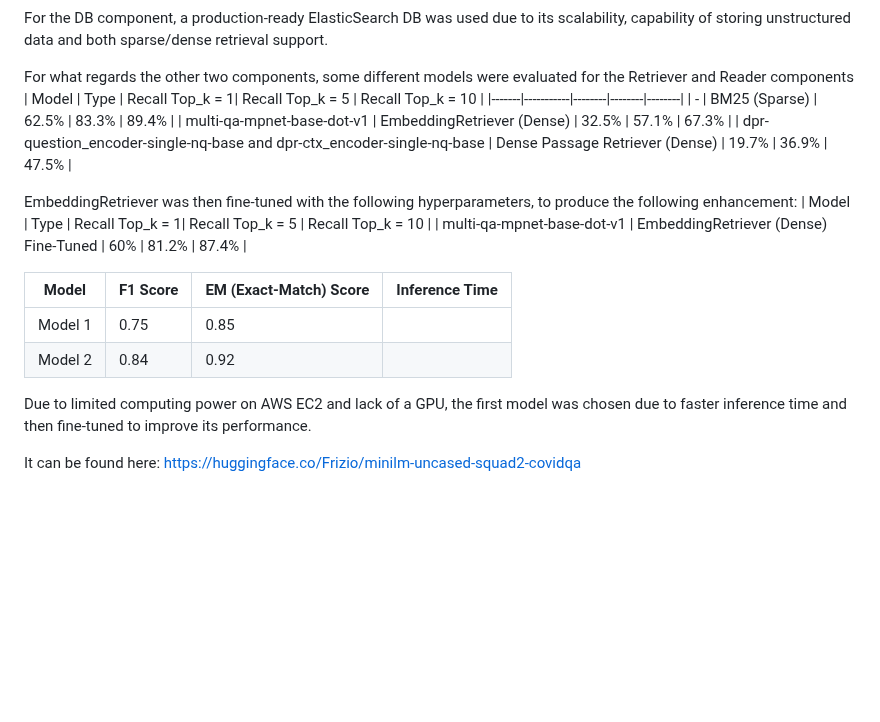
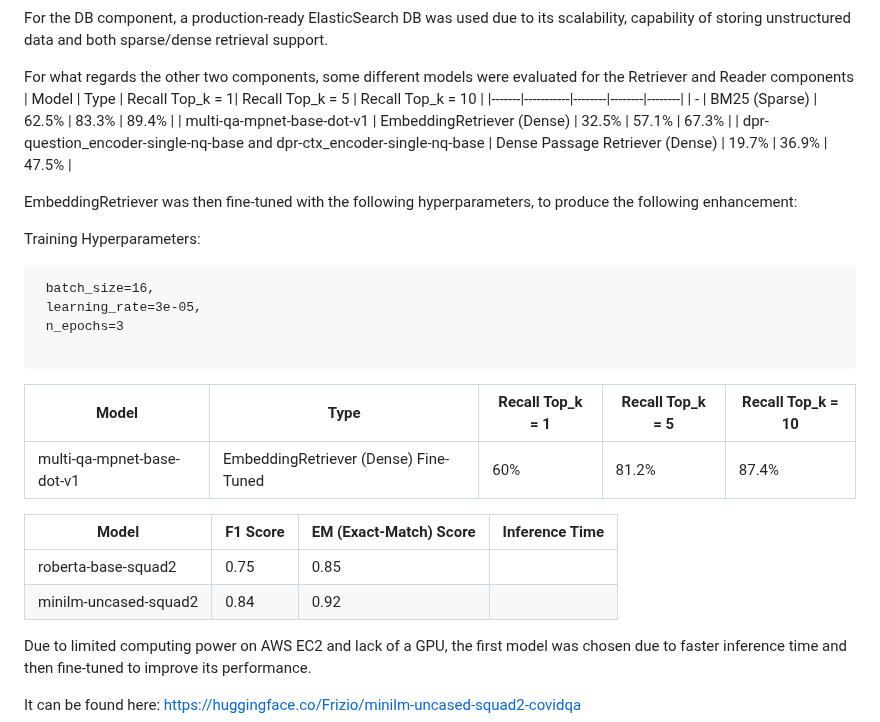
Before and after one commit to CDCapobianco/COVID-Question-Answering-REST-API, a Markdown page: README.md, the part around the change. Rendered like a GitHub page; blank space fills up the shorter version.

````diff
--- a/README.md
+++ b/README.md
@@ -33,7 +33,7 @@ It consists into three main components:
   For the DB component, a production-ready ElasticSearch DB was used due to its scalability, capability of storing unstructured data and both sparse/dense retrieval support.
 
   For what regards the other two components, some different models were evaluated for the Retriever and Reader components
-  | Model | Type | Recall Top_k = 1| Recall Top_k = 5 | Recall Top_k = 10 |
+| Model | Type | Recall Top_k = 1| Recall Top_k = 5 | Recall Top_k = 10 |
 |-------|-----------|--------|--------|--------|
 | - | BM25 (Sparse) | 62.5% | 83.3% | 89.4% |
 | multi-qa-mpnet-base-dot-v1 | EmbeddingRetriever (Dense) | 32.5% | 57.1% | 67.3% |
@@ -41,14 +41,24 @@ It consists into three main components:
 
 
 EmbeddingRetriever was then fine-tuned with the following hyperparameters, to produce the following enhancement:
+
+Training Hyperparameters:
+```
+ batch_size=16,
+ learning_rate=3e-05,
+ n_epochs=3
+
+```
+
 | Model | Type | Recall Top_k = 1| Recall Top_k = 5 | Recall Top_k = 10 |
+|-------|-----------|--------|--------|--------|
 | multi-qa-mpnet-base-dot-v1 | EmbeddingRetriever (Dense) Fine-Tuned | 60% | 81.2% | 87.4% |
 
 
 | Model | F1 Score | EM (Exact-Match) Score | Inference Time |
 |-------|-----------|--------|--------
-| Model 1 | 0.75 | 0.85 | |
-| Model 2 | 0.84 | 0.92 | |
+| roberta-base-squad2 | 0.75 | 0.85 | |
+| minilm-uncased-squad2 | 0.84 | 0.92 | |
 
 
 Due to limited computing power on AWS EC2 and lack of a GPU, the first model was chosen due to faster inference time and then fine-tuned to improve its performance.
````
